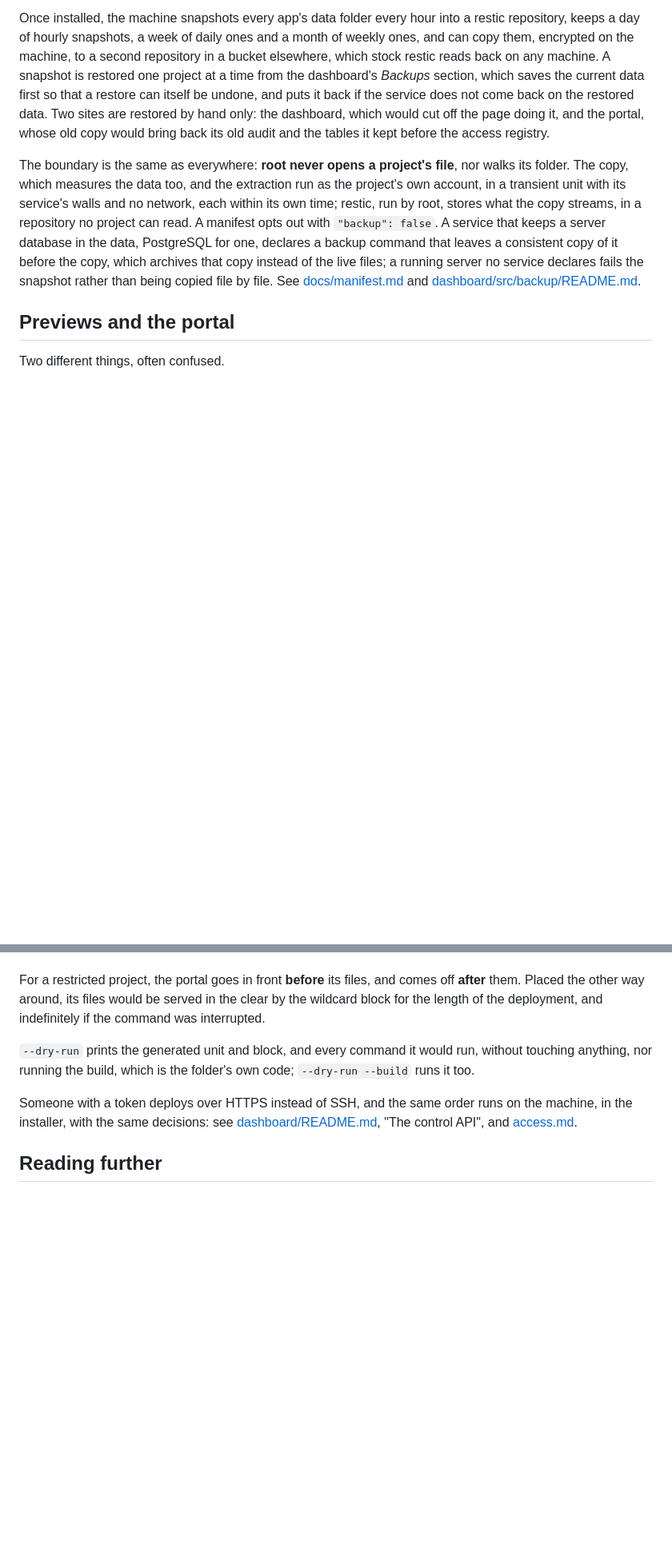
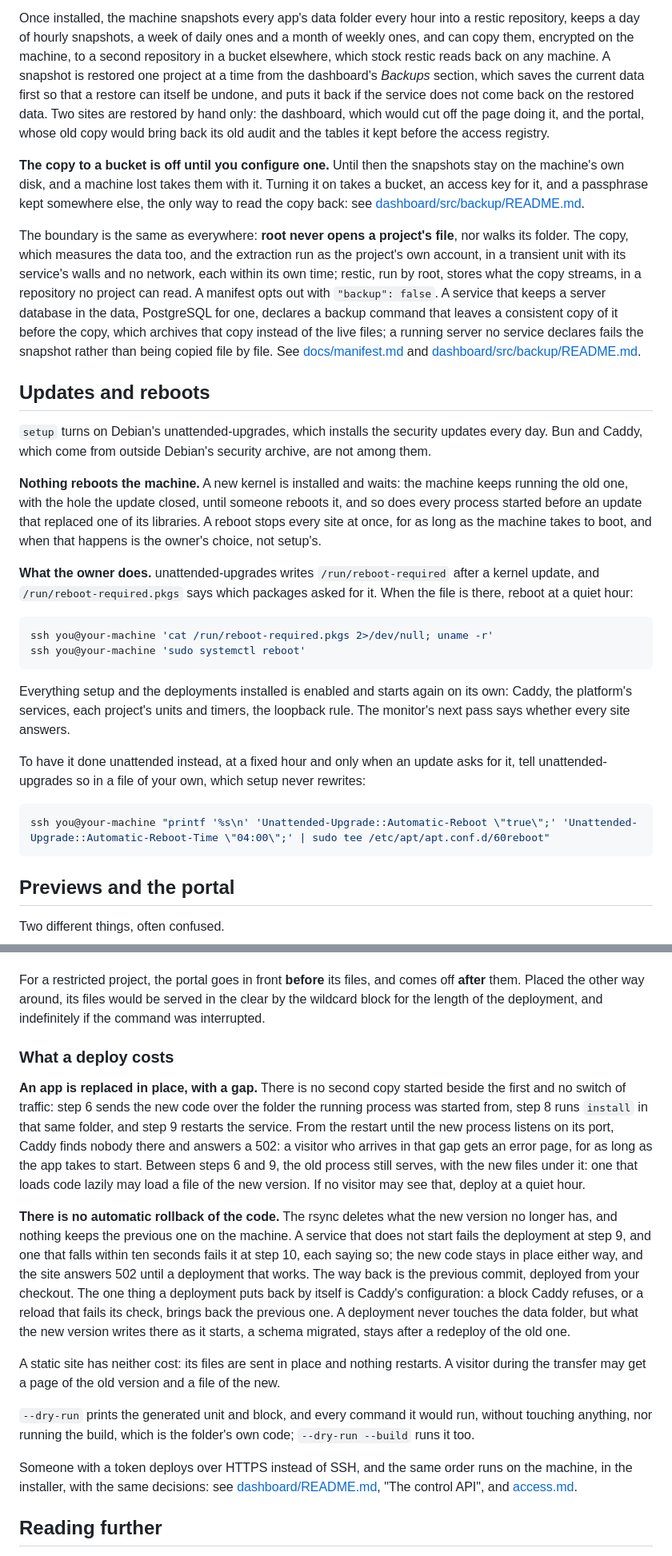
Before and after one commit to cthiriet/sitesolide, a Markdown page: docs/concepts.md, 2 parts joined by grey strips. Shown at 80% size. Drawn GitHub-style; blank space fills up the shorter version.

Commit message:
Say what a deploy costs, where backups live, and who reboots
The documentation claimed the deployment path rolls back, and was silent on
the rest: a deploy rsyncs over the running code and restarts it, so visitors
get a 502 until the new process listens, and nothing keeps the previous
version; the bucket copy is off until configured, so by default a lost
machine takes its snapshots with it; unattended-upgrades installs a new
kernel and nothing reboots into it. An owner should learn each of these from
the README rather than from an outage, and know what to do about the last.

Co-Authored-By: Claude Opus 5.5 <noreply@anthropic.com>

````diff
--- a/docs/concepts.md
+++ b/docs/concepts.md
@@ -338,6 +340,12 @@ restored by hand only: the dashboard, which would cut off the page doing it,
 and the portal, whose old copy would bring back its old audit and the tables
 it kept before the access registry.
 
+**The copy to a bucket is off until you configure one.** Until then the
+snapshots stay on the machine's own disk, and a machine lost takes them with
+it. Turning it on takes a bucket, an access key for it, and a passphrase
+kept somewhere else, the only way to read the copy back: see
+[dashboard/src/backup/README.md](../dashboard/src/backup/README.md#setting-it-up).
+
 The boundary is the same as everywhere: **root never opens a project's file**,
 nor walks its folder. The copy, which measures the data too, and the
 extraction run as the project's own account, in a transient unit with its
@@ -349,6 +357,40 @@ of it before the copy, which archives that copy instead of the live files; a
 running server no service declares fails the snapshot rather than being
 copied file by file. See [docs/manifest.md](manifest.md#a-services-backup-command)
 and [dashboard/src/backup/README.md](../dashboard/src/backup/README.md).
+
+## Updates and reboots
+
+`setup` turns on Debian's unattended-upgrades, which installs the security
+updates every day. Bun and Caddy, which come from outside Debian's security
+archive, are not among them.
+
+**Nothing reboots the machine.** A new kernel is installed and waits: the
+machine keeps running the old one, with the hole the update closed, until
+someone reboots it, and so does every process started before an update that
+replaced one of its libraries. A reboot stops every site at once, for as long
+as the machine takes to boot, and when that happens is the owner's choice, not
+setup's.
+
+**What the owner does.** unattended-upgrades writes `/run/reboot-required`
+after a kernel update, and `/run/reboot-required.pkgs` says which packages
+asked for it. When the file is there, reboot at a quiet hour:
+
+```bash
+ssh you@your-machine 'cat /run/reboot-required.pkgs 2>/dev/null; uname -r'
+ssh you@your-machine 'sudo systemctl reboot'
+```
+
+Everything setup and the deployments installed is enabled and starts again on
+its own: Caddy, the platform's services, each project's units and timers, the
+loopback rule. The monitor's next pass says whether every site answers.
+
+To have it done unattended instead, at a fixed hour and only when an update
+asks for it, tell unattended-upgrades so in a file of your own, which setup
+never rewrites:
+
+```bash
+ssh you@your-machine "printf '%s\n' 'Unattended-Upgrade::Automatic-Reboot \"true\";' 'Unattended-Upgrade::Automatic-Reboot-Time \"04:00\";' | sudo tee /etc/apt/apt.conf.d/60reboot"
+```
 
 ## Previews and the portal
 
@@ -518,6 +560,33 @@ and comes off **after** them. Placed the other way around, its files would be se
 in the clear by the wildcard block for the length of the deployment, and
 indefinitely if the command was interrupted.
 
+### What a deploy costs
+
+**An app is replaced in place, with a gap.** There is no second copy started
+beside the first and no switch of traffic: step 6 sends the new code over the
+folder the running process was started from, step 8 runs `install` in that
+same folder, and step 9 restarts the service. From the restart until the new
+process listens on its port, Caddy finds nobody there and answers a 502: a
+visitor who arrives in that gap gets an error page, for as long as the app
+takes to start. Between steps 6 and 9, the old process still serves, with the
+new files under it: one that loads code lazily may load a file of the new
+version. If no visitor may see that, deploy at a quiet hour.
+
+**There is no automatic rollback of the code.** The rsync deletes what the new
+version no longer has, and nothing keeps the previous one on the machine. A
+service that does not start fails the deployment at step 9, and one that falls
+within ten seconds fails it at step 10, each saying so; the new code stays in
+place either way, and the site answers 502 until a deployment that works. The
+way back is the previous commit, deployed from your checkout. The one thing a
+deployment puts back by itself is Caddy's configuration: a block Caddy
+refuses, or a reload that fails its check, brings back the previous one. A deployment never touches the data folder, but what
+the new version writes there as it starts, a schema migrated, stays after a
+redeploy of the old one.
+
+A static site has neither cost: its files are sent in place and nothing
+restarts. A visitor during the transfer may get a page of the old version and
+a file of the new.
+
 `--dry-run` prints the generated unit and block, and every command it would run,
 without touching anything, nor running the build, which is the folder's own
 code; `--dry-run --build` runs it too.
````
Also changed, not shown: other parts of docs/concepts.md (+4 -2 lines), README.md (+16 -2 lines), docs/setup.md (+2 -1 lines).
